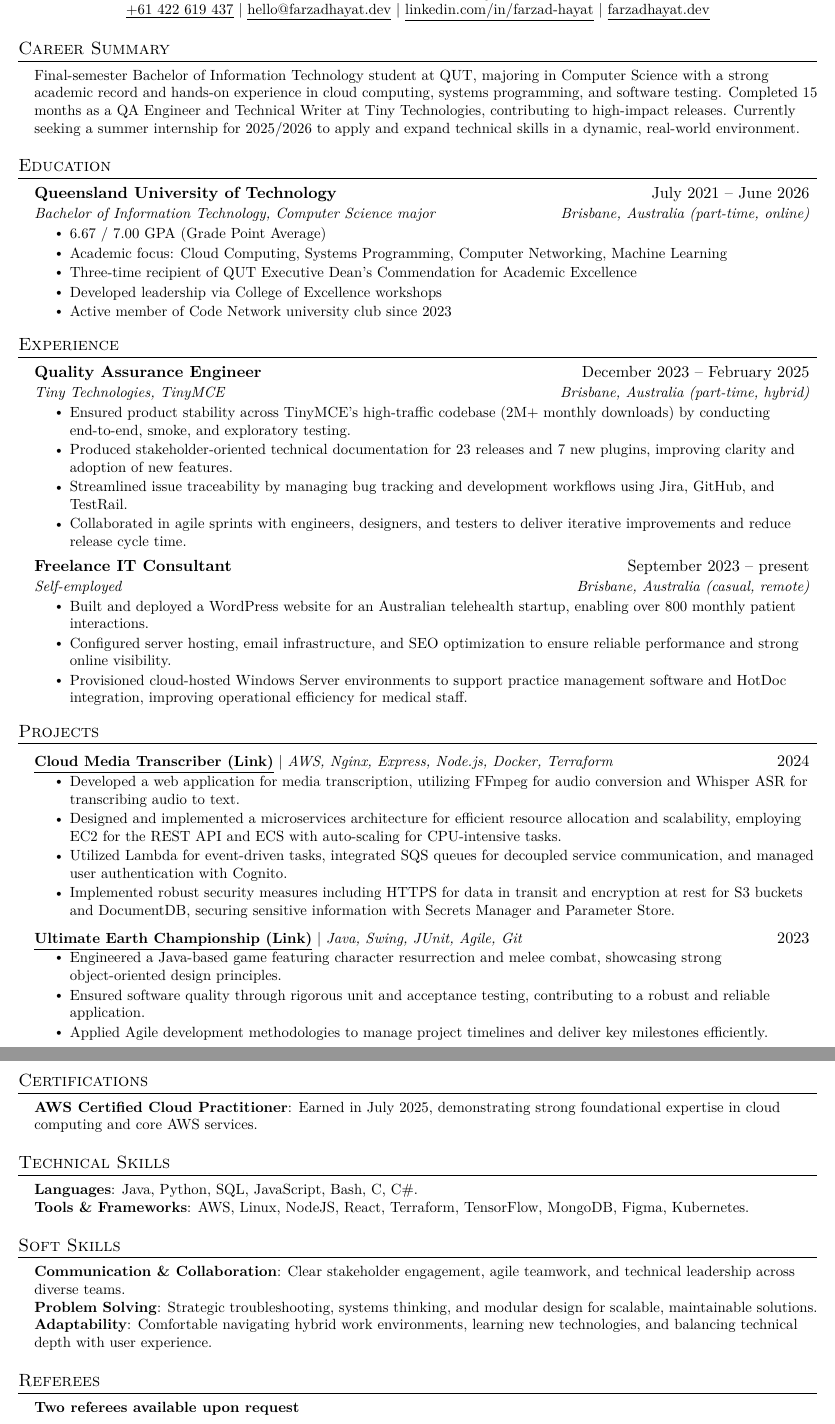
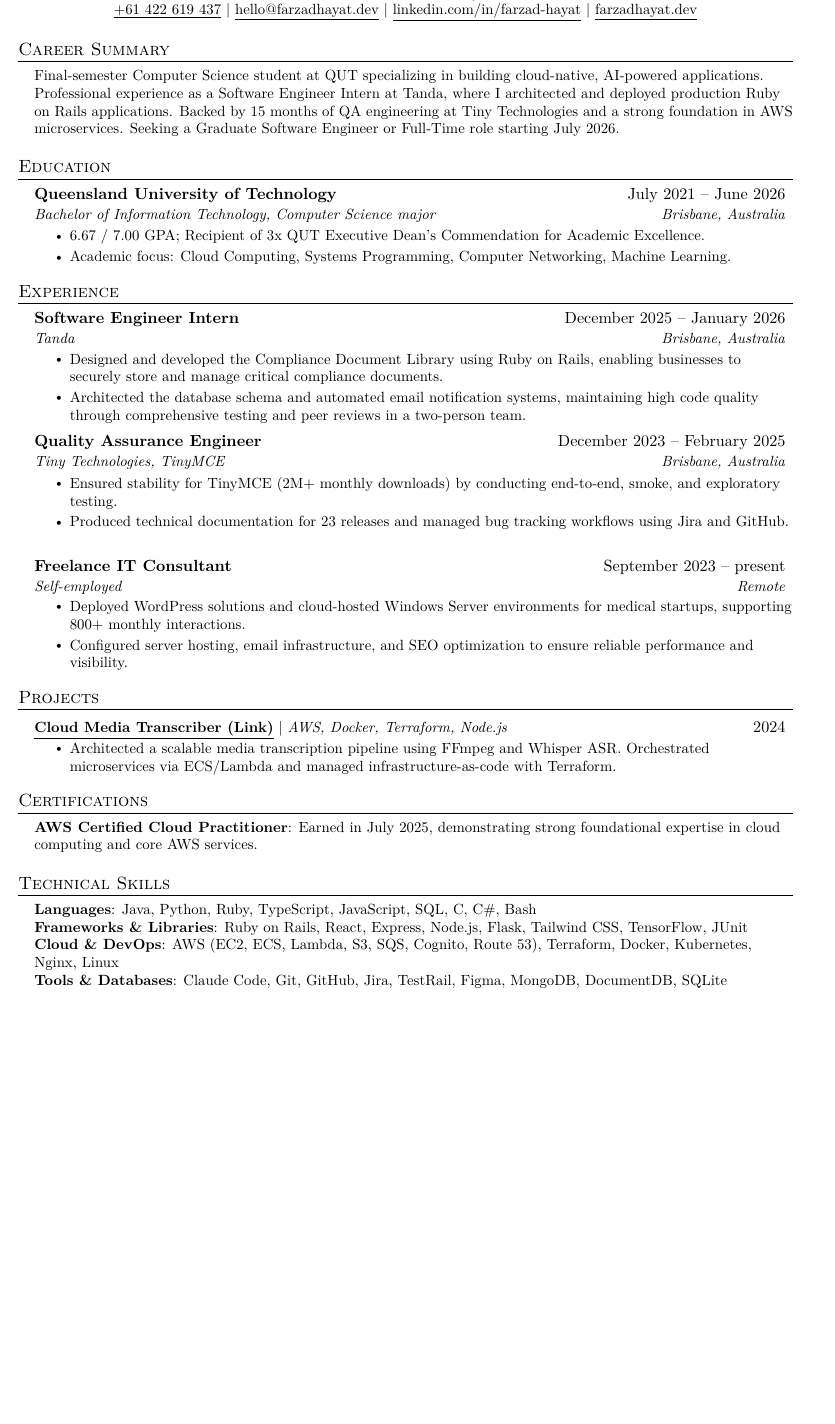
Before and after one commit to FarzadHayat/portfolio, a LaTeX CV (resume.tex): two parts of pages 1 and 2 of 2 before the commit and part of the page after it, the two joined at a grey line, cut so that both start at the same text, the shorter picture padded with empty space. Compiled offline with pdfLaTeX.

Commit message:
Update resume

```diff
--- a/resume.tex
+++ b/resume.tex
@@ -5,7 +5,7 @@
 % License : MIT
 %------------------------
 
-\documentclass[a4,11pt]{article}
+\documentclass[a4paper,11pt]{article}
 \usepackage{lmodern}
 \usepackage{latexsym}
 \usepackage[empty]{fullpage}
@@ -123,7 +105,7 @@
 \section{Career Summary}
 \begin{itemize}[leftmargin=0.15in, label={}]
   \small{\item{
-    Final-semester Bachelor of Information Technology student at QUT, majoring in Computer Science with a strong academic record and hands-on experience in cloud computing, systems programming, and software testing. Completed 15 months as a QA Engineer and Technical Writer at Tiny Technologies, contributing to high-impact releases. Currently seeking a summer internship for 2025/2026 to apply and expand technical skills in a dynamic, real-world environment.
+    Final-semester Computer Science student at QUT specializing in building cloud-native, AI-powered applications. Professional experience as a Software Engineer Intern at Tanda, where I architected and deployed production Ruby on Rails applications. Backed by 15 months of QA engineering at Tiny Technologies and a strong foundation in AWS microservices. Seeking a Graduate Software Engineer or Full-Time role starting July 2026.
   }}
 \end{itemize}
 
@@ -133,13 +115,10 @@
   \resumeSubHeadingListStart
     \resumeSubheading
       {Queensland University of Technology}{July 2021 -- June 2026}
-      {Bachelor of Information Technology, Computer Science major}{Brisbane, Australia (part-time, online)}
+      {Bachelor of Information Technology, Computer Science major}{Brisbane, Australia}
       \resumeItemListStart
-        \resumeItem{6.67 / 7.00 GPA (Grade Point Average)}
-        \resumeItem{Academic focus: Cloud Computing, Systems Programming, Computer Networking, Machine Learning}
-        \resumeItem{Three-time recipient of QUT Executive Dean’s Commendation for Academic Excellence}
-        \resumeItem{Developed leadership via College of Excellence workshops}
-        \resumeItem{Active member of Code Network university club since 2023}
+        \resumeItem{6.67 / 7.00 GPA; Recipient of 3x QUT Executive Dean’s Commendation for Academic Excellence.}
+        \resumeItem{Academic focus: Cloud Computing, Systems Programming, Computer Networking, Machine Learning.}
       \resumeItemListEnd
   \resumeSubHeadingListEnd
 
@@ -149,22 +128,27 @@
   \resumeSubHeadingListStart
 
     \resumeSubheading
+        {Software Engineer Intern}{December 2025 -- January 2026}
+        {Tanda}{Brisbane, Australia}
+        \resumeItemListStart
+            \resumeItem{Designed and developed the Compliance Document Library using Ruby on Rails, enabling businesses to securely store and manage critical compliance documents.}
+            \resumeItem{Architected the database schema and automated email notification systems, maintaining high code quality through comprehensive testing and peer reviews in a two-person team.}
+        \resumeItemListEnd
+
+    \resumeSubheading
         {Quality Assurance Engineer}{December 2023 -- February 2025}
-        {Tiny Technologies, TinyMCE}{Brisbane, Australia (part-time, hybrid)}
+        {Tiny Technologies, TinyMCE}{Brisbane, Australia}
         \resumeItemListStart
-            \resumeItem{Ensured product stability across TinyMCE’s high-traffic codebase (2M+ monthly downloads) by conducting end-to-end, smoke, and exploratory testing.}
-            \resumeItem{Produced stakeholder-oriented technical documentation for 23 releases and 7 new plugins, improving clarity and adoption of new features.}
-            \resumeItem{Streamlined issue traceability by managing bug tracking and development workflows using Jira, GitHub, and TestRail.}
-            \resumeItem{Collaborated in agile sprints with engineers, designers, and testers to deliver iterative improvements and reduce release cycle time.}
+            \resumeItem{Ensured stability for TinyMCE (2M+ monthly downloads) by conducting end-to-end, smoke, and exploratory testing.}
+            \resumeItem{Produced technical documentation for 23 releases and managed bug tracking workflows using Jira and GitHub.}
         \resumeItemListEnd
 
     \resumeSubheading
         {Freelance IT Consultant}{September 2023 -- present}
-        {Self-employed}{Brisbane, Australia (casual, remote)}
+        {Self-employed}{Remote}
         \resumeItemListStart
-            \resumeItem{Built and deployed a WordPress website for an Australian telehealth startup, enabling over 800 monthly patient interactions.}
-            \resumeItem{Configured server hosting, email infrastructure, and SEO optimization to ensure reliable performance and strong online visibility.}
-            \resumeItem{Provisioned cloud-hosted Windows Server environments to support practice management software and HotDoc integration, improving operational efficiency for medical staff.}
+            \resumeItem{Deployed WordPress solutions and cloud-hosted Windows Server environments for medical startups, supporting 800+ monthly interactions.}
+            \resumeItem{Configured server hosting, email infrastructure, and SEO optimization to ensure reliable performance and visibility.}
         \resumeItemListEnd
 
   \resumeSubHeadingListEnd
@@ -174,22 +158,10 @@
 \section{Projects}
     \resumeSubHeadingListStart
         \resumeProjectHeading
-            {\textbf{\href{https://farzadhayat.dev/posts/cloud-transcriber/}{\underline{Cloud Media Transcriber (Link)}}} $|$ \emph{AWS, Nginx, Express, Node.js, Docker, Terraform}}{2024}
+            {\textbf{\href{https://farzadhayat.dev/posts/cloud-transcriber/}{\underline{Cloud Media Transcriber (Link)}}} $|$ \emph{AWS, Docker, Terraform, Node.js}}{2024}
         \resumeItemListStart
-            \resumeItem{Developed a web application for media transcription, utilizing FFmpeg for audio conversion and Whisper ASR for transcribing audio to text.}
-            \resumeItem{Designed and implemented a microservices architecture for efficient resource allocation and scalability, employing EC2 for the REST API and ECS with auto-scaling for CPU-intensive tasks.}
-            \resumeItem{Utilized Lambda for event-driven tasks, integrated SQS queues for decoupled service communication, and managed user authentication with Cognito.}
-            \resumeItem{Implemented robust security measures including HTTPS for data in transit and encryption at rest for S3 buckets and DocumentDB, securing sensitive information with Secrets Manager and Parameter Store.}
+            \resumeItem{Architected a scalable media transcription pipeline using FFmpeg and Whisper ASR. Orchestrated microservices via ECS/Lambda and managed infrastructure-as-code with Terraform.}
         \resumeItemListEnd
-
-        \resumeProjectHeading
-            {\textbf{\href{https://farzadhayat.dev/posts/ultimate-earth-championship/}{\underline{Ultimate Earth Championship (Link)}}} $|$ \emph{Java, Swing, JUnit, Agile, Git}}{2023}
-        \resumeItemListStart
-            \resumeItem{Engineered a Java-based game featuring character resurrection and melee combat, showcasing strong object-oriented design principles.}
-            \resumeItem{Ensured software quality through rigorous unit and acceptance testing, contributing to a robust and reliable application.}
-            \resumeItem{Applied Agile development methodologies to manage project timelines and deliver key milestones efficiently.}
-        \resumeItemListEnd
-
     \resumeSubHeadingListEnd
 
 
@@ -206,29 +178,12 @@
 \section{Technical Skills}
  \begin{itemize}[leftmargin=0.15in, label={}]
     \small{\item{
-     \textbf{Languages}{: Java, Python, SQL, JavaScript, Bash, C, C\#.} \\
-     \textbf{Tools \& Frameworks}{: AWS, Linux, NodeJS, React, Terraform, TensorFlow, MongoDB, Figma, Kubernetes.}
+     \textbf{Languages}{: Java, Python, Ruby, TypeScript, JavaScript, SQL, C, C\#, Bash} \\
+     \textbf{Frameworks \& Libraries}{: Ruby on Rails, React, Express, Node.js, Flask, Tailwind CSS, TensorFlow, JUnit} \\
+     \textbf{Cloud \& DevOps}{: AWS (EC2, ECS, Lambda, S3, SQS, Cognito, Route 53), Terraform, Docker, Kubernetes, Nginx, Linux} \\
+     \textbf{Tools \& Databases}{: Claude Code, Git, GitHub, Jira, TestRail, Figma, MongoDB, DocumentDB, SQLite}
     }}
  \end{itemize}
 
-
-%-----------SOFT SKILLS-----------
-\section{Soft Skills}
- \begin{itemize}[leftmargin=0.15in, label={}]
-    \small{\item{
-     \textbf{Communication \& Collaboration}{: Clear stakeholder engagement, agile teamwork, and technical leadership across diverse teams.} \\
-     \textbf{Problem Solving}{: Strategic troubleshooting, systems thinking, and modular design for scalable, maintainable solutions.} \\
-     \textbf{Adaptability}{: Comfortable navigating hybrid work environments, learning new technologies, and balancing technical depth with user experience.}
-    }}
- \end{itemize}
-
-
-%-----------REFEREES-----------
-\section{Referees}
-\begin{itemize}[leftmargin=0.15in, label={}]
-  \small{\item{\textbf{Two referees available upon request}}}
-\end{itemize}
-
-
 %-------------------------------------------
 \end{document}
```
Also changed, not shown: resume.tex (20 more changed lines), 2 other files.
